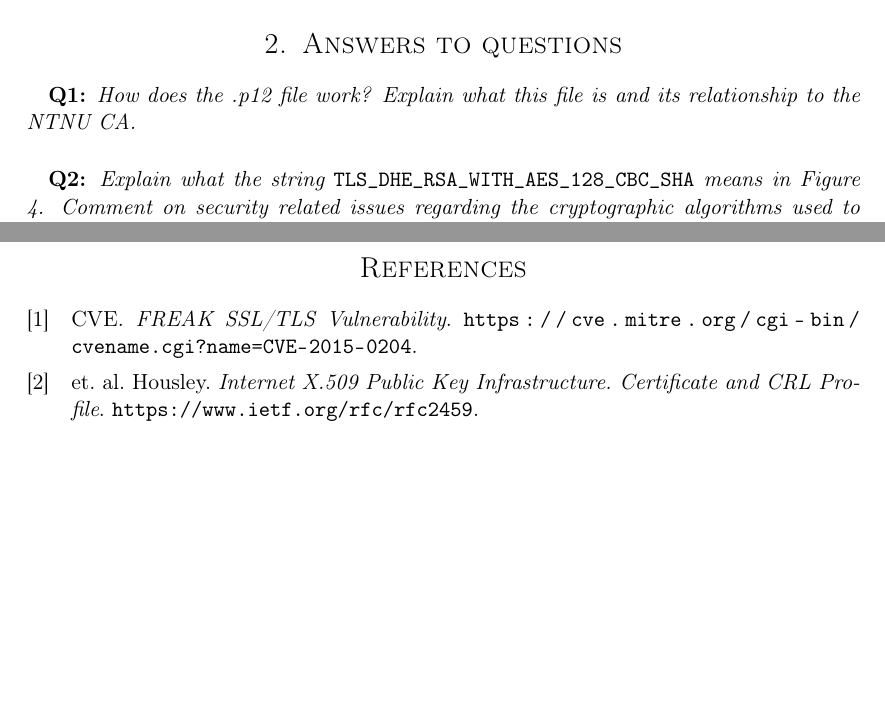
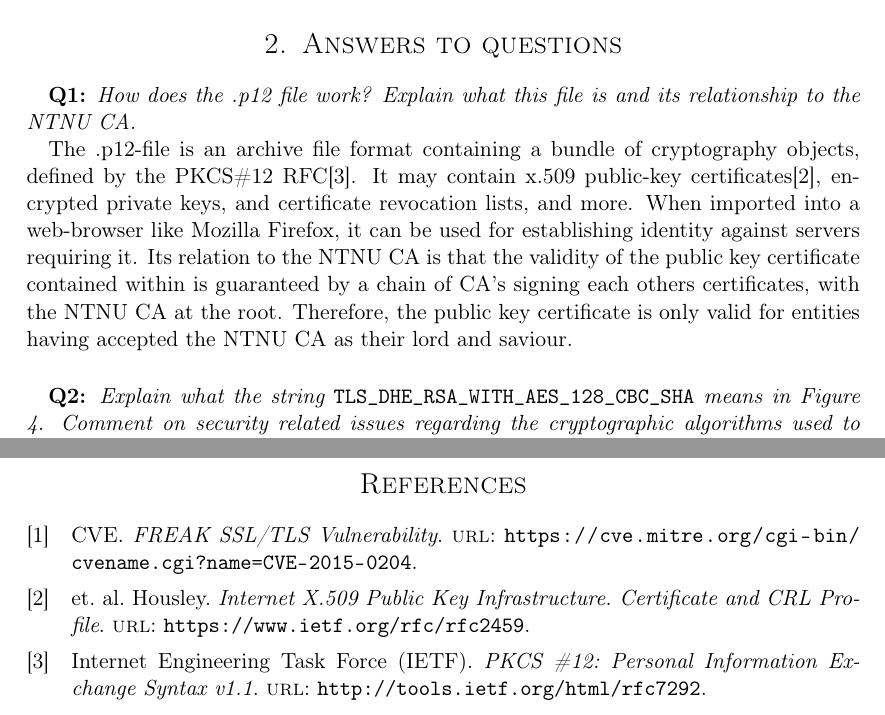
Before and after one commit to cristeahub/infosik-lab, a LaTeX document (report/report.tex, which reads report/answers.tex, report/bibtexlibs.bib): two parts of pages 2 and 4 of 5 before the commit and two parts of pages 2 and 5 of 6 after it, joined at a grey line, cut so that both start at the same text, the shorter picture padded with empty space. Compiled offline with pdfLaTeX.

Commit message:
Answer question #1

```diff
--- a/report/answers.tex
+++ b/report/answers.tex
@@ -3,6 +3,12 @@
 \paragraph{}
 \textbf{Q1:}
 \textit{How does the .p12 file work? Explain what this file is and its relationship to the NTNU CA.}
+
+The .p12-file is an archive file format containing a bundle of cryptography objects, defined by the PKCS\#12 RFC\cite{pkcs-12}.
+It may contain x.509 public-key certificates\cite{x509}, encrypted private keys, and certificate revocation lists, and more.
+When imported into a web-browser like Mozilla Firefox, it can be used for establishing identity against servers requiring it.
+Its relation to the NTNU CA is that the validity of the public key certificate contained within is guaranteed by a chain of CA's signing each others certificates, with the NTNU CA at the root.
+Therefore, the public key certificate is only valid for entities having accepted the NTNU CA as their lord and saviour.
 
 \paragraph{}
 \textbf{Q2:}
--- a/report/bibtexlibs.bib
+++ b/report/bibtexlibs.bib
@@ -3,11 +3,17 @@ Copy the shit out of the ones already here and use \cite{...} where ... is the f
 @misc{freak-ssl-tls,
         author          =   "CVE",
         title           =   "FREAK SSL/TLS Vulnerability",
-        howpublished    =   "\url{https://cve.mitre.org/cgi-bin/cvename.cgi?name=CVE-2015-0204}"
+        url    =   {https://cve.mitre.org/cgi-bin/cvename.cgi?name=CVE-2015-0204}
 }
 
 @misc{x509,
     author = "Housley, et. al.",
     title = "Internet X.509 Public Key Infrastructure. Certificate and CRL Profile",
-    howpublished = "\url{https://www.ietf.org/rfc/rfc2459}"
+    url = {https://www.ietf.org/rfc/rfc2459}
 }
+
+@misc(pkcs-12,
+        author = "Internet Engineering Task Force (IETF)",
+        title = {PKCS \#12: Personal Information Exchange Syntax v1.1},
+        url = {http://tools.ietf.org/html/rfc7292}
+)
```
